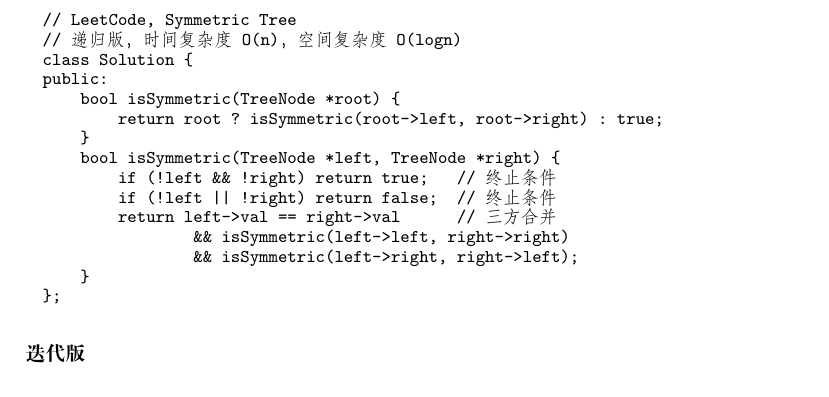
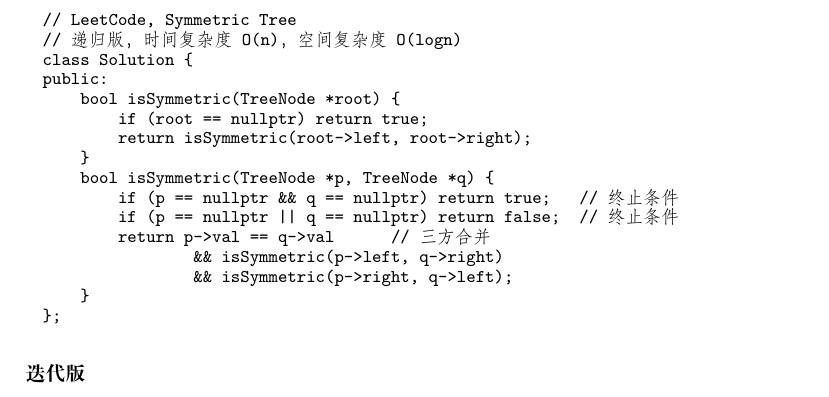
Before and after one commit to soulmachine/leetcode, a LaTeX thesis (C++/leetcode-cpp.tex, which reads C++/chapTree.tex): part of page 107 of 247, cut so that both start at the same text. Compiled offline with XeLaTeX; a missing font is replaced by an installed copy or a similar font.

Commit message:
Refactored isSymmetric

```diff
--- a/C++/chapTree.tex
+++ b/C++/chapTree.tex
@@ -833,14 +833,15 @@ Two binary trees are considered equal if they are structurally identical and the
 class Solution {
 public:
     bool isSymmetric(TreeNode *root) {
-        return root ? isSymmetric(root->left, root->right) : true;
-    }
-    bool isSymmetric(TreeNode *left, TreeNode *right) {
-        if (!left && !right) return true;   // 终止条件
-        if (!left || !right) return false;  // 终止条件
-        return left->val == right->val      // 三方合并
-                && isSymmetric(left->left, right->right)
-                && isSymmetric(left->right, right->left);
+        if (root == nullptr) return true;
+        return isSymmetric(root->left, root->right);
+    }
+    bool isSymmetric(TreeNode *p, TreeNode *q) {
+        if (p == nullptr && q == nullptr) return true;   // 终止条件
+        if (p == nullptr || q == nullptr) return false;  // 终止条件
+        return p->val == q->val      // 三方合并
+                && isSymmetric(p->left, q->right)
+                && isSymmetric(p->right, q->left);
     }
 };
 \end{Code}
```
Also changed, not shown: C++/leetcode-cpp.pdf.
